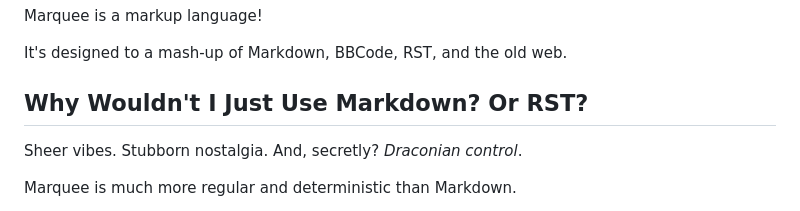
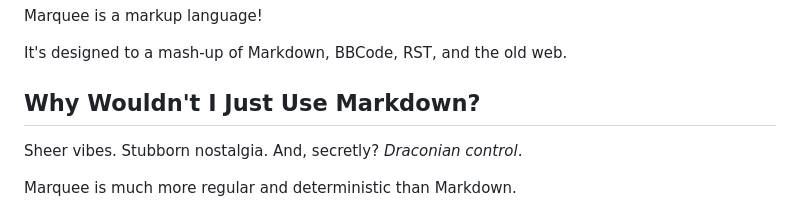
Before and after one commit to cube-drone/marqueemarkup, a Markdown page: README.md, the part around the change. Drawn GitHub-style.

Commit message:
or rst gone

```diff
--- a/README.md
+++ b/README.md
@@ -6,7 +6,7 @@ Marquee is a markup language!
 
 It's designed to a mash-up of Markdown, BBCode, RST, and the old web.
 
-## Why Wouldn't I Just Use Markdown? Or RST?
+## Why Wouldn't I Just Use Markdown?
 
 Sheer vibes. Stubborn nostalgia. And, secretly? _Draconian control_.
 
```
